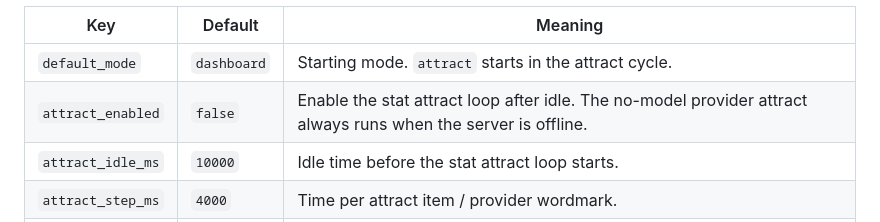
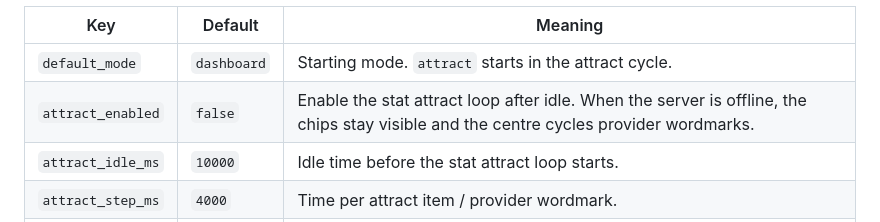
Before and after one commit to LAIM69420/hbtop, a Markdown page: docs/CONFIG.md, the part around the change. Drawn GitHub-style.

```diff
--- a/docs/CONFIG.md
+++ b/docs/CONFIG.md
@@ -46,7 +46,7 @@ action_ms = 3000
 | Key | Default | Meaning |
 | --- | --- | --- |
 | `default_mode` | `dashboard` | Starting mode. `attract` starts in the attract cycle. |
-| `attract_enabled` | `false` | Enable the stat attract loop after idle. The no-model provider attract always runs when the server is offline. |
+| `attract_enabled` | `false` | Enable the stat attract loop after idle. When the server is offline, the chips stay visible and the centre cycles provider wordmarks. |
 | `attract_idle_ms` | `10000` | Idle time before the stat attract loop starts. |
 | `attract_step_ms` | `4000` | Time per attract item / provider wordmark. |
 | `action_ms` | `3000` | Duration of READY / JACKPOT / new-high-score takeovers. |
```
Also changed, not shown: README.md (+7 -2 lines), docs/ARCHITECTURE.md (+3 -2 lines), docs/screenshot-phone.png (added), 1 other file.
